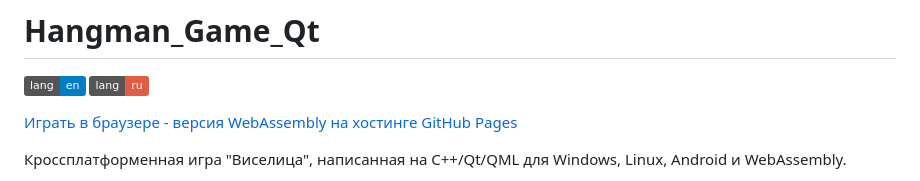
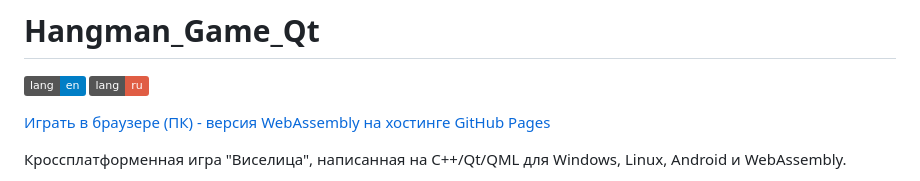
Before and after one commit to Dariarty/Hangman_Game_Qt, a Markdown page: README.ru.md, the part around the change. Rendered like a GitHub page; badges without logos.

```diff
--- a/README.ru.md
+++ b/README.ru.md
@@ -3,7 +3,7 @@
 [![en](https://img.shields.io/badge/lang-en-blue.svg)](https://github.com/Dariarty/Hangman_Game_Qt/blob/main/README.md)
 [![ru](https://img.shields.io/badge/lang-ru-red.svg)](https://github.com/Dariarty/Hangman_Game_Qt/blob/main/README.ru.md)
 
-<a href="https://dariarty.github.io/Hangman_Game_Qt/" title="GitHub Pages link">Играть в браузере - версия WebAssembly на хостинге GitHub Pages</a>
+<a href="https://dariarty.github.io/Hangman_Game_Qt/" title="GitHub Pages link">Играть в браузере (ПК) - версия WebAssembly на хостинге GitHub Pages</a>
 
 Кроссплатформенная игра "Виселица", написанная на C++/Qt/QML для Windows, Linux, Android и WebAssembly. </br>
 
```
